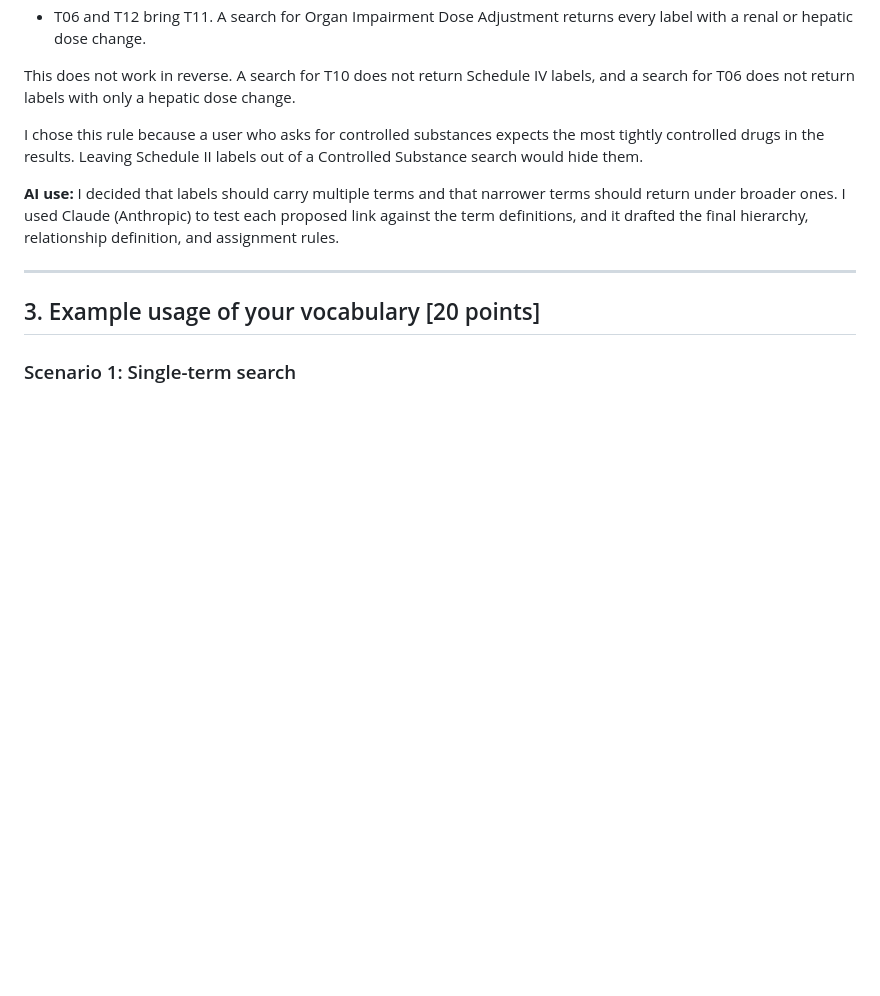
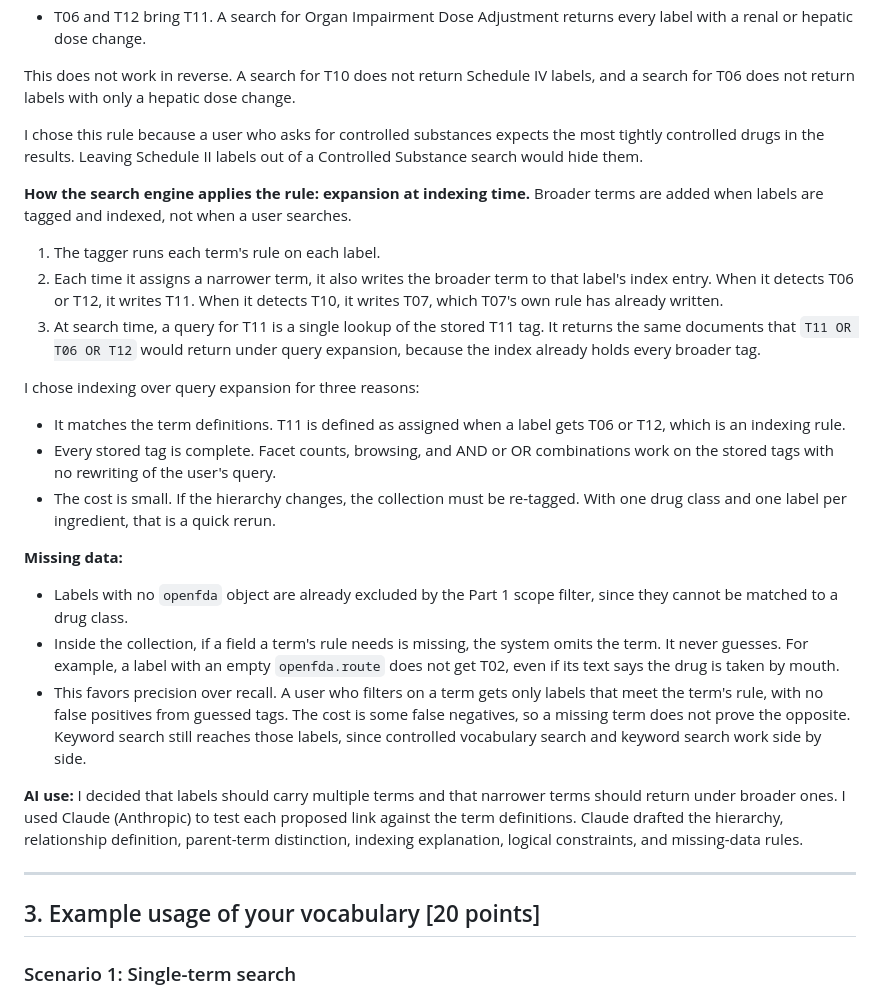
Before and after one commit to AidanColvin/AIDANCOLVIN_aidancol_INLS_509_Mini_Search_Engine_Project_Controlled_Vocab, a Markdown page: MiniVocab_Aidan_Colvin_aidancol.md, the part around one of its changes. GitHub-like rendering; blank space fills up the shorter version.

```diff
--- a/MiniVocab_Aidan_Colvin_aidancol.md
+++ b/MiniVocab_Aidan_Colvin_aidancol.md
@@ -265,7 +306,25 @@ This does not work in reverse. A search for T10 does not return Schedule IV labe
 
 I chose this rule because a user who asks for controlled substances expects the most tightly controlled drugs in the results. Leaving Schedule II labels out of a Controlled Substance search would hide them.
 
-**AI use:** I decided that labels should carry multiple terms and that narrower terms should return under broader ones. I used Claude (Anthropic) to test each proposed link against the term definitions, and it drafted the final hierarchy, relationship definition, and assignment rules.
+**How the search engine applies the rule: expansion at indexing time.** Broader terms are added when labels are tagged and indexed, not when a user searches.
+
+1. The tagger runs each term's rule on each label.
+2. Each time it assigns a narrower term, it also writes the broader term to that label's index entry. When it detects T06 or T12, it writes T11. When it detects T10, it writes T07, which T07's own rule has already written.
+3. At search time, a query for T11 is a single lookup of the stored T11 tag. It returns the same documents that `T11 OR T06 OR T12` would return under query expansion, because the index already holds every broader tag.
+
+I chose indexing over query expansion for three reasons:
+
+* It matches the term definitions. T11 is defined as assigned when a label gets T06 or T12, which is an indexing rule.
+* Every stored tag is complete. Facet counts, browsing, and AND or OR combinations work on the stored tags with no rewriting of the user's query.
+* The cost is small. If the hierarchy changes, the collection must be re-tagged. With one drug class and one label per ingredient, that is a quick rerun.
+
+**Missing data:**
+
+* Labels with no `openfda` object are already excluded by the Part 1 scope filter, since they cannot be matched to a drug class.
+* Inside the collection, if a field a term's rule needs is missing, the system omits the term. It never guesses. For example, a label with an empty `openfda.route` does not get T02, even if its text says the drug is taken by mouth.
+* This favors precision over recall. A user who filters on a term gets only labels that meet the term's rule, with no false positives from guessed tags. The cost is some false negatives, so a missing term does not prove the opposite. Keyword search still reaches those labels, since controlled vocabulary search and keyword search work side by side.
+
+**AI use:** I decided that labels should carry multiple terms and that narrower terms should return under broader ones. I used Claude (Anthropic) to test each proposed link against the term definitions. Claude drafted the hierarchy, relationship definition, parent-term distinction, indexing explanation, logical constraints, and missing-data rules.
 
 ---
 
```
Also changed, not shown: other parts of MiniVocab_Aidan_Colvin_aidancol.md (+42 -1 lines).
